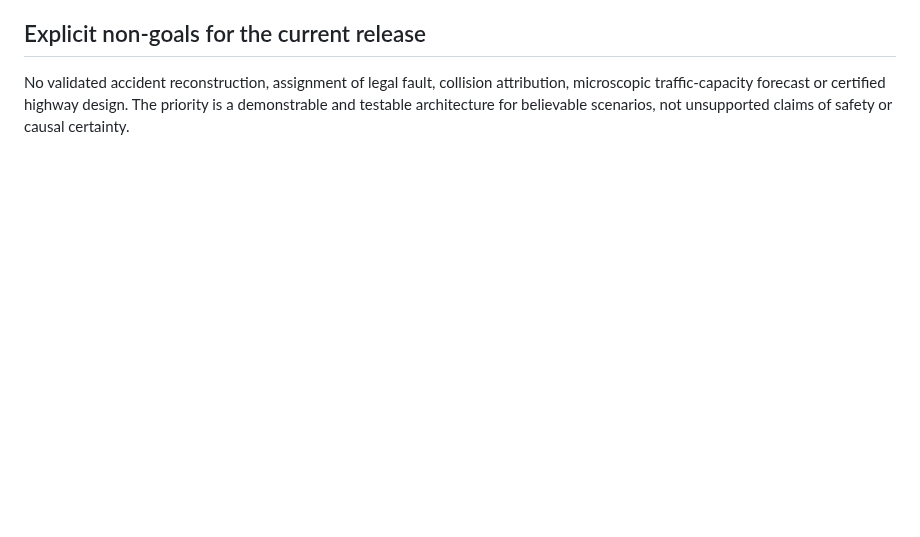
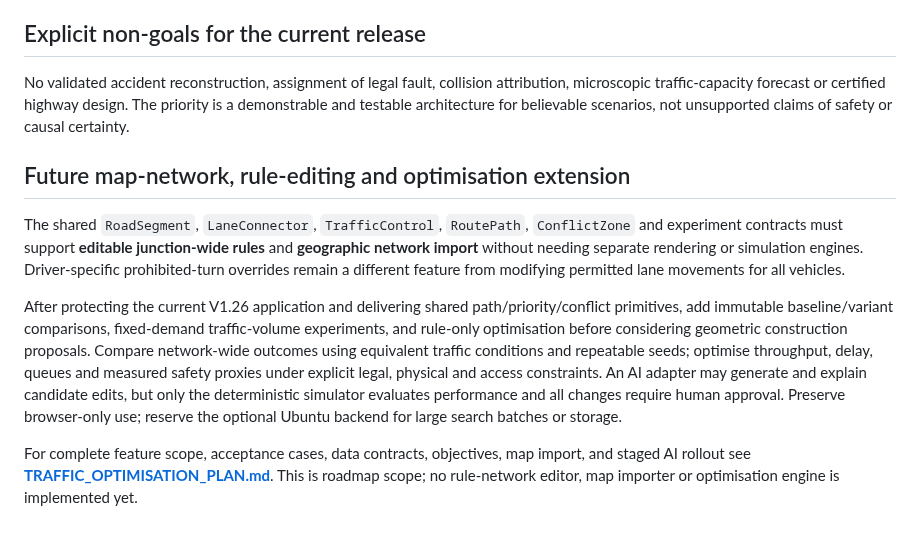
Before and after one commit to zageabb/roundabout_designer, a Markdown page: INTERSECTION_CORE_PLAN.md, the part around the change. Rendered like a GitHub page; blank space fills up the shorter version.

Commit message:
docs: integrate editable traffic rules and AI-assisted optimisation into intersection roadmap

```diff
--- a/INTERSECTION_CORE_PLAN.md
+++ b/INTERSECTION_CORE_PLAN.md
@@ -107,3 +107,11 @@ Keep numerical results repeatable given the same initial scenario, seed, time st
 ## Explicit non-goals for the current release
 
 No validated accident reconstruction, assignment of legal fault, collision attribution, microscopic traffic-capacity forecast or certified highway design. The priority is a demonstrable and testable architecture for believable scenarios, not unsupported claims of safety or causal certainty.
+
+## Future map-network, rule-editing and optimisation extension
+
+The shared `RoadSegment`, `LaneConnector`, `TrafficControl`, `RoutePath`, `ConflictZone` and experiment contracts must support **editable junction-wide rules** and **geographic network import** without needing separate rendering or simulation engines. Driver-specific prohibited-turn overrides remain a different feature from modifying permitted lane movements for all vehicles.
+
+After protecting the current V1.26 application and delivering shared path/priority/conflict primitives, add immutable baseline/variant comparisons, fixed-demand traffic-volume experiments, and rule-only optimisation before considering geometric construction proposals. Compare network-wide outcomes using equivalent traffic conditions and repeatable seeds; optimise throughput, delay, queues and measured safety proxies under explicit legal, physical and access constraints. An AI adapter may generate and explain candidate edits, but only the deterministic simulator evaluates performance and all changes require human approval. Preserve browser-only use; reserve the optional Ubuntu backend for large search batches or storage.
+
+For complete feature scope, acceptance cases, data contracts, objectives, map import, and staged AI rollout see **[TRAFFIC_OPTIMISATION_PLAN.md](TRAFFIC_OPTIMISATION_PLAN.md)**. This is roadmap scope; no rule-network editor, map importer or optimisation engine is implemented yet.
```
